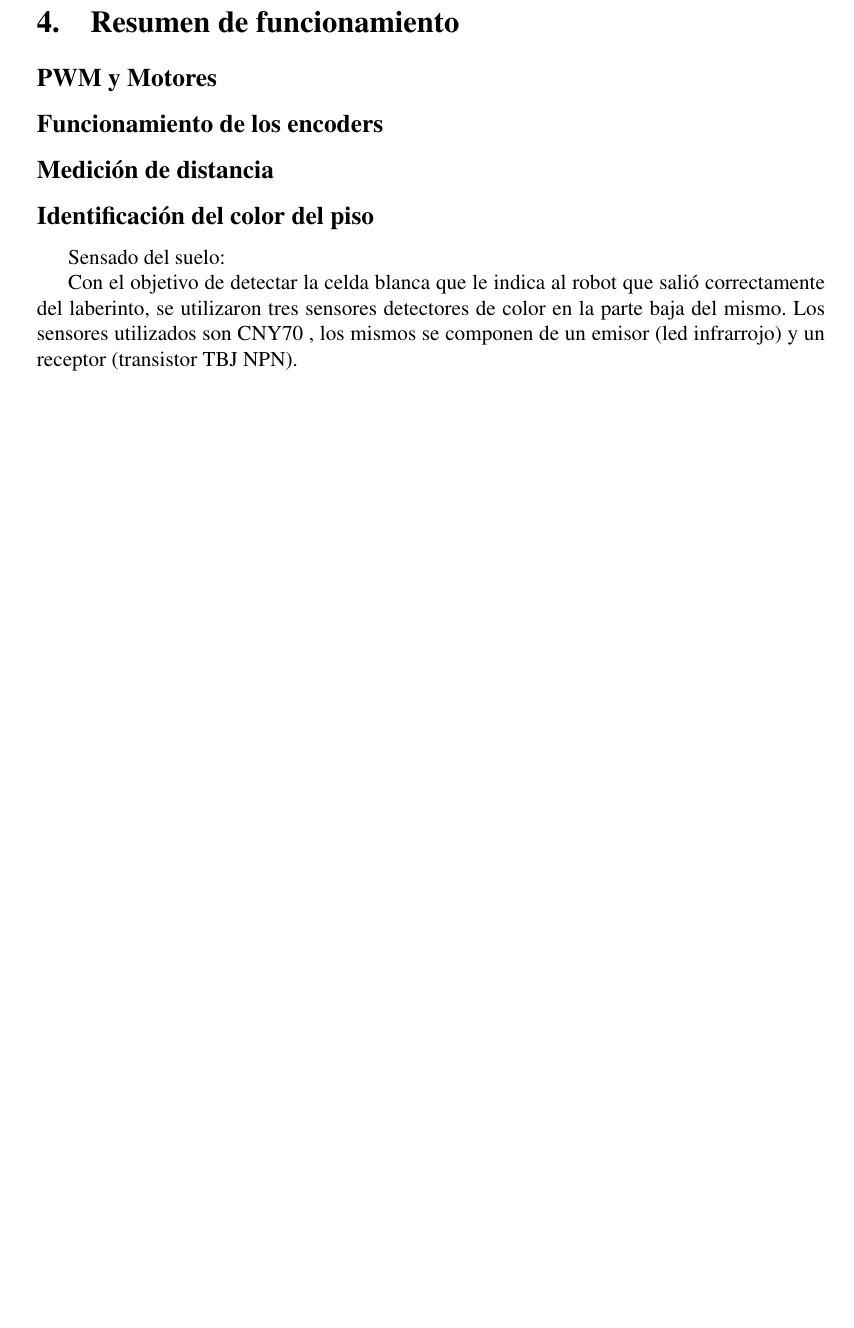
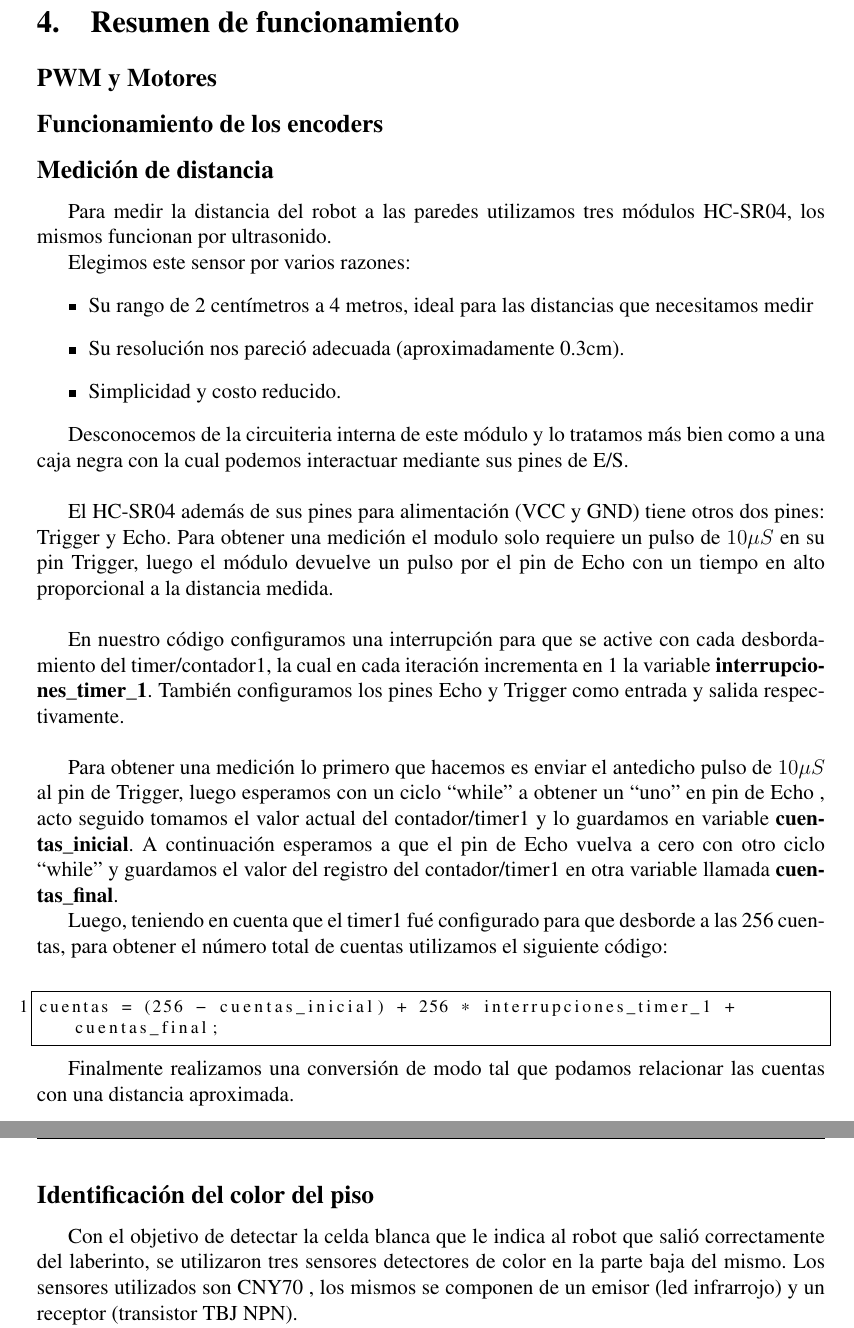
Before and after one commit to cdrfiuba/tco, a LaTeX document (Informe/informe_final.tex): part of page 5 of 9 before the commit and two parts of pages 5 and 6 of 10 after it, the two joined at a grey line, cut so that both start at the same text, the shorter picture padded with empty space. Compiled offline with pdfLaTeX; the source files are stored in an older character set and shown here as Unicode.

Commit message:
Describo como utilizamos nuestros sensores de pared, Arreglo problema por el cual no compilaba.

```diff
--- a/Informe/informe_final.tex
+++ b/Informe/informe_final.tex
@@ -196,11 +218,43 @@ Ignacio L. J. \> Carballeda \> 91646\> carballeda.ignacio@gmail.com\\
 
 \subsection{Medición de distancia}
 
+Para medir la distancia del robot a las paredes utilizamos tres módulos HC-SR04, los mismos funcionan por ultrasonido.
+
+Elegimos este sensor por varios razones:
+\begin{itemize}
+\item Su rango de 2 centímetros a 4 metros, ideal para las distancias que necesitamos medir
+\item Su resolución nos pareció adecuada (aproximadamente 0.3cm).
+\item Simplicidad y costo reducido.
+\end{itemize}
+
+Desconocemos de la circuiteria interna de este módulo y lo tratamos más bien como a una caja negra con la cual podemos interactuar mediante
+sus pines de E/S.\\
+
+El HC-SR04 además de sus pines para alimentación (VCC y GND) tiene otros dos pines: Trigger y Echo. Para obtener una medición el modulo solo
+requiere un pulso de $10 \mu S$ en su pin Trigger, luego el módulo devuelve un pulso por el pin de Echo con un tiempo en alto
+proporcional a la distancia medida.\\
+
+En nuestro código configuramos una interrupción para que se active con cada desbordamiento del timer/contador1, la cual en cada iteración
+incrementa en 1 la variable \textbf{interrupciones\_timer\_1}. También configuramos los pines Echo y Trigger como entrada y salida respectivamente.\\
+
+Para obtener una medición lo primero que hacemos es enviar el antedicho pulso de $10 \mu S$ al pin de Trigger, luego esperamos con un ciclo ``while''
+a obtener un ``uno'' en pin de Echo , acto seguido tomamos el valor actual del contador/timer1 y lo guardamos en variable \textbf{cuentas\_inicial}.
+A continuación esperamos a que el pin de Echo vuelva a cero con otro ciclo ``while'' y guardamos el valor del registro del contador/timer1 en otra variable
+llamada \textbf{cuentas\_final}.
+
+Luego, teniendo en cuenta que el timer1 fué configurado para que desborde a las 256 cuentas, para obtener el número total de cuentas
+utilizamos el siguiente código:\\
+
+\begin{lstlisting}
+cuentas = (256 - cuentas_inicial) + 256 * interrupciones_timer_1 + cuentas_final;
+\end{lstlisting}
+
+Finalmente realizamos una conversión de modo tal que podamos relacionar las cuentas con una distancia aproximada.
+
 \subsection{Identificación del color del piso}
 
-Sensado del suelo:
-
-Con el objetivo de detectar la celda blanca que le indica al robot que salió correctamente del laberinto, se utilizaron tres sensores detectores de color en la parte baja del mismo.
+Con el objetivo de detectar la celda blanca que le indica al robot que salió correctamente del laberinto,
+se utilizaron tres sensores detectores de color en la parte baja del mismo.
 Los sensores utilizados son CNY70 , los mismos se componen de un emisor (led infrarrojo) y un receptor (transistor TBJ NPN).
 
 Estos sensores pueden ser encendidos y apagados a voluntad por el microcontrolador.
```
Also changed, not shown: Informe/informe_final.tex (45 more changed lines).
